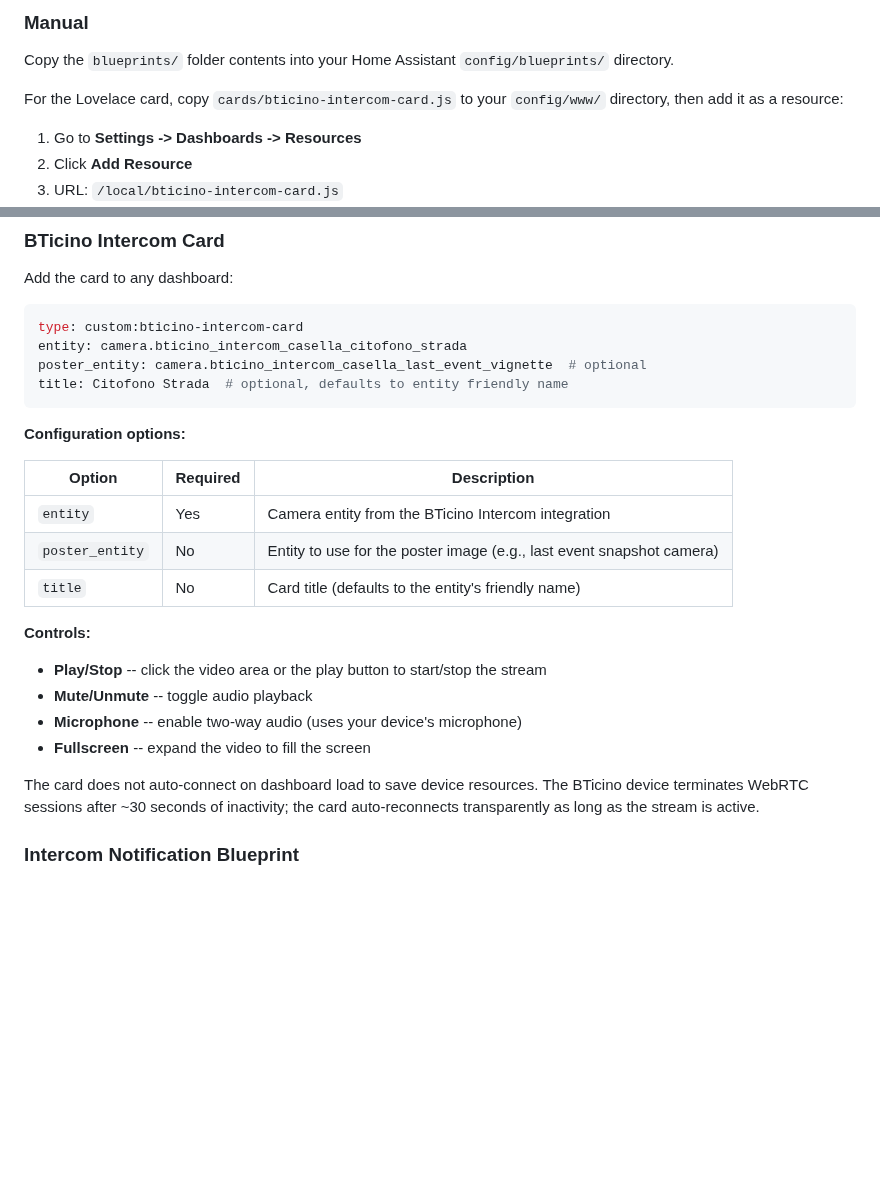
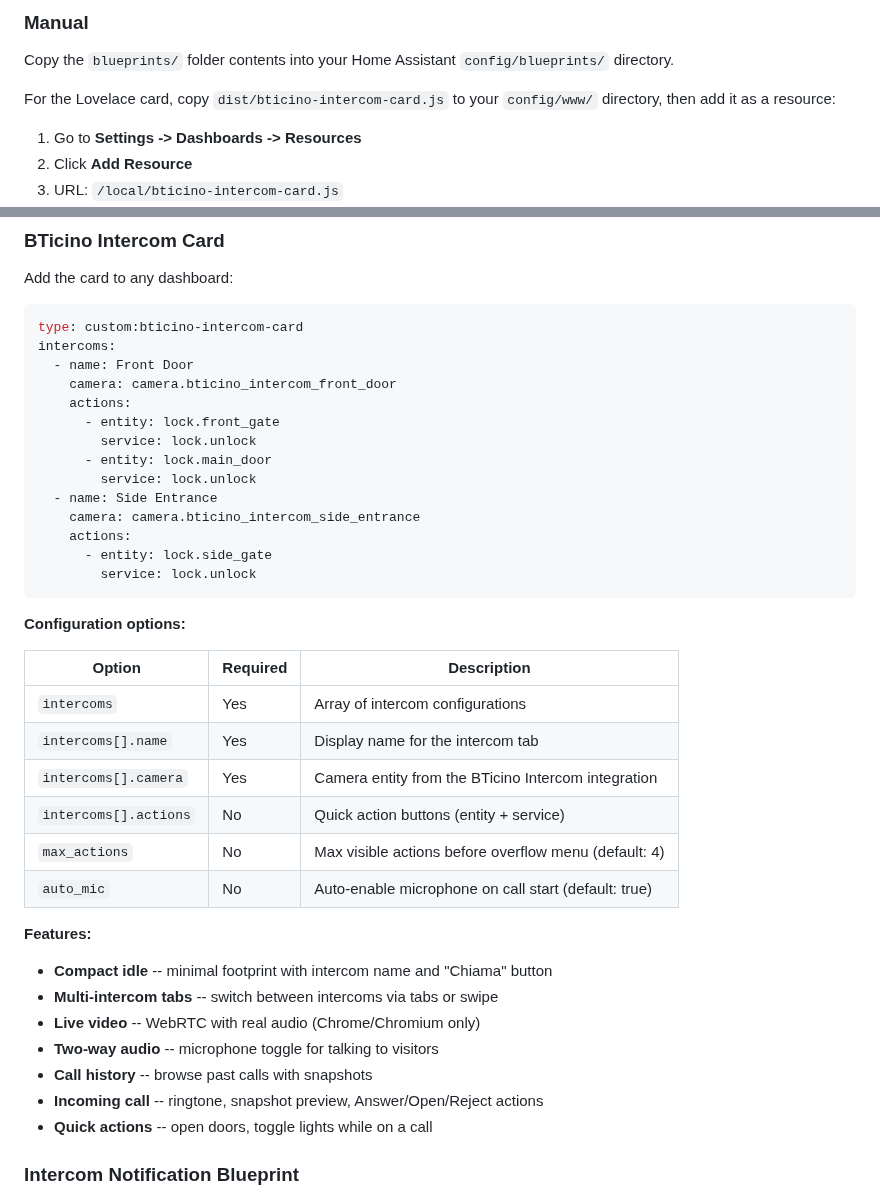
Before and after one commit to k-the-hidden-hero/bticino_ha_extras, a Markdown page: README.md, 2 parts joined by grey strips. Drawn GitHub-style; blank space fills up the shorter version.

Commit message:
docs: add screenshots and update README with current card config
- Add idle, live, and history screenshots (card only, no personal info)
- Update card config to intercoms[] format with generic entity names
- Update feature list and options table

Co-Authored-By: Claude Opus 4.6 (1M context) <noreply@anthropic.com>

````diff
--- a/README.md
+++ b/README.md
@@ -30,7 +34,7 @@ Blueprints, Lovelace cards, and companion resources for the [BTicino Intercom](h
 
 Copy the `blueprints/` folder contents into your Home Assistant `config/blueprints/` directory.
 
-For the Lovelace card, copy `cards/bticino-intercom-card.js` to your `config/www/` directory, then add it as a resource:
+For the Lovelace card, copy `dist/bticino-intercom-card.js` to your `config/www/` directory, then add it as a resource:
 
 1. Go to **Settings -> Dashboards -> Resources**
 2. Click **Add Resource**
@@ -51,27 +55,41 @@ Add the card to any dashboard:
 
 ```yaml
 type: custom:bticino-intercom-card
-entity: camera.bticino_intercom_casella_citofono_strada
-poster_entity: camera.bticino_intercom_casella_last_event_vignette  # optional
-title: Citofono Strada  # optional, defaults to entity friendly name
+intercoms:
+  - name: Front Door
+    camera: camera.bticino_intercom_front_door
+    actions:
+      - entity: lock.front_gate
+        service: lock.unlock
+      - entity: lock.main_door
+        service: lock.unlock
+  - name: Side Entrance
+    camera: camera.bticino_intercom_side_entrance
+    actions:
+      - entity: lock.side_gate
+        service: lock.unlock
 ```
 
 **Configuration options:**
 
 | Option | Required | Description |
 |--------|----------|-------------|
-| `entity` | Yes | Camera entity from the BTicino Intercom integration |
-| `poster_entity` | No | Entity to use for the poster image (e.g., last event snapshot camera) |
-| `title` | No | Card title (defaults to the entity's friendly name) |
+| `intercoms` | Yes | Array of intercom configurations |
+| `intercoms[].name` | Yes | Display name for the intercom tab |
+| `intercoms[].camera` | Yes | Camera entity from the BTicino Intercom integration |
+| `intercoms[].actions` | No | Quick action buttons (entity + service) |
+| `max_actions` | No | Max visible actions before overflow menu (default: 4) |
+| `auto_mic` | No | Auto-enable microphone on call start (default: true) |
 
-**Controls:**
+**Features:**
 
-- **Play/Stop** -- click the video area or the play button to start/stop the stream
-- **Mute/Unmute** -- toggle audio playback
-- **Microphone** -- enable two-way audio (uses your device's microphone)
-- **Fullscreen** -- expand the video to fill the screen
-
-The card does not auto-connect on dashboard load to save device resources. The BTicino device terminates WebRTC sessions after ~30 seconds of inactivity; the card auto-reconnects transparently as long as the stream is active.
+- **Compact idle** -- minimal footprint with intercom name and "Chiama" button
+- **Multi-intercom tabs** -- switch between intercoms via tabs or swipe
+- **Live video** -- WebRTC with real audio (Chrome/Chromium only)
+- **Two-way audio** -- microphone toggle for talking to visitors
+- **Call history** -- browse past calls with snapshots
+- **Incoming call** -- ringtone, snapshot preview, Answer/Open/Reject actions
+- **Quick actions** -- open doors, toggle lights while on a call
 
 ### Intercom Notification Blueprint
 
````
Also changed, not shown: other parts of README.md (+5 -1 lines), docs/images/card-history.png (added), docs/images/card-idle.png (added), docs/images/card-live.png (added).
